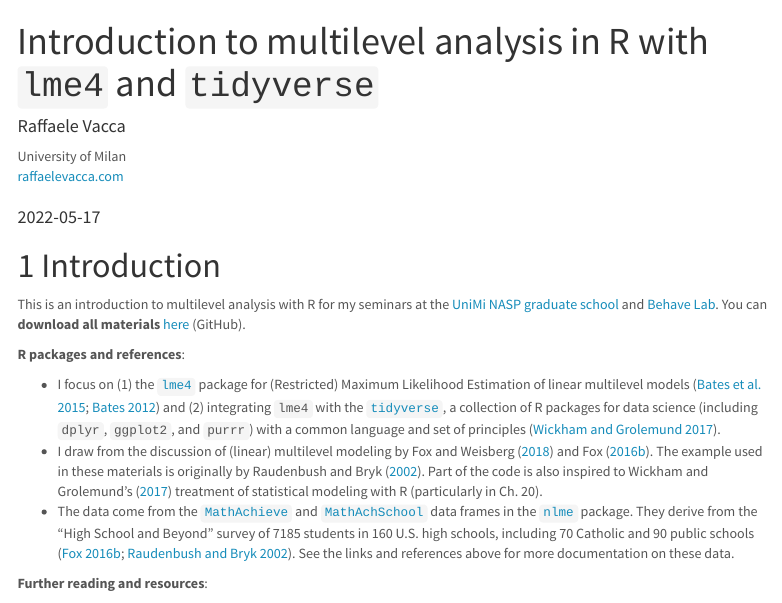
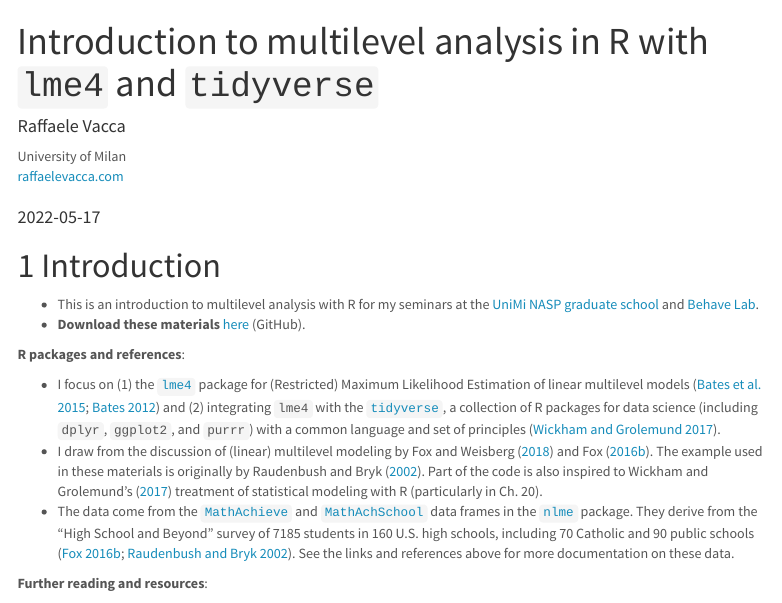
Before and after one commit to raffaelevacca/Intro-multilevel-with-R, an R Markdown document (Multilevel_with_R.Rmd): the page in a window 1100 px wide, from its top. Rendered offline with R 4.5, knitr and Pandoc, with nearby package versions; menus at the side of the page are left out.

Commit message:
Update download text

```diff
--- a/Multilevel_with_R.Rmd
+++ b/Multilevel_with_R.Rmd
@@ -19,7 +19,8 @@ output:
 
 # Introduction
 
-This is an introduction to multilevel analysis with R for my seminars at the [UniMi NASP graduate school](https://www.nasp.eu/training/phd-programmes/esls.html) and [Behave Lab](https://behavelab.org/). You can **download all materials** [here](https://github.com/raffaelevacca/Intro-multilevel-with-R) (GitHub).
+* This is an introduction to multilevel analysis with R for my seminars at the [UniMi NASP graduate school](https://www.nasp.eu/training/phd-programmes/esls.html) and [Behave Lab](https://behavelab.org/).
+* **Download these materials** [here](https://github.com/raffaelevacca/Intro-multilevel-with-R) (GitHub).
 
 **R packages and references**:
 
```
Also changed, not shown: 1 other file.
